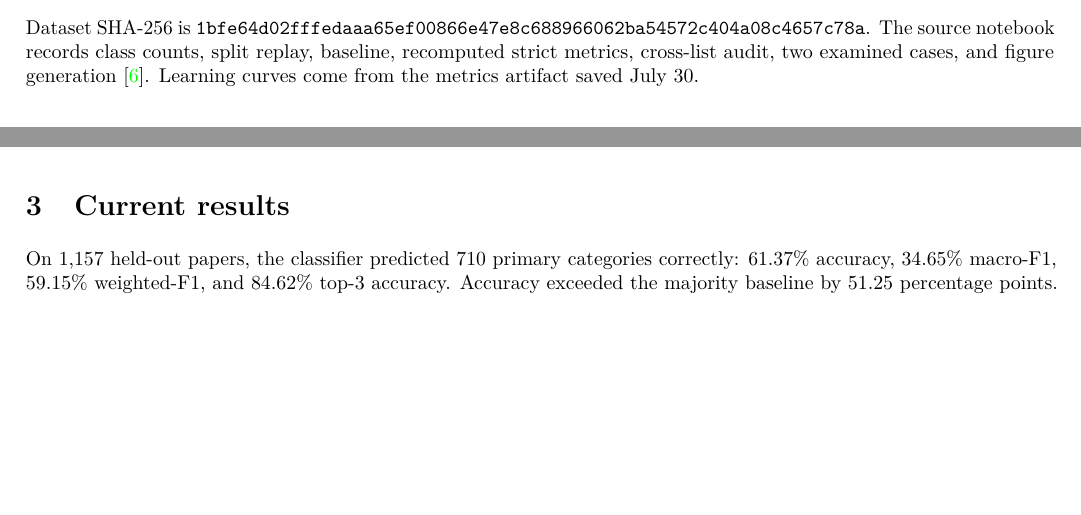
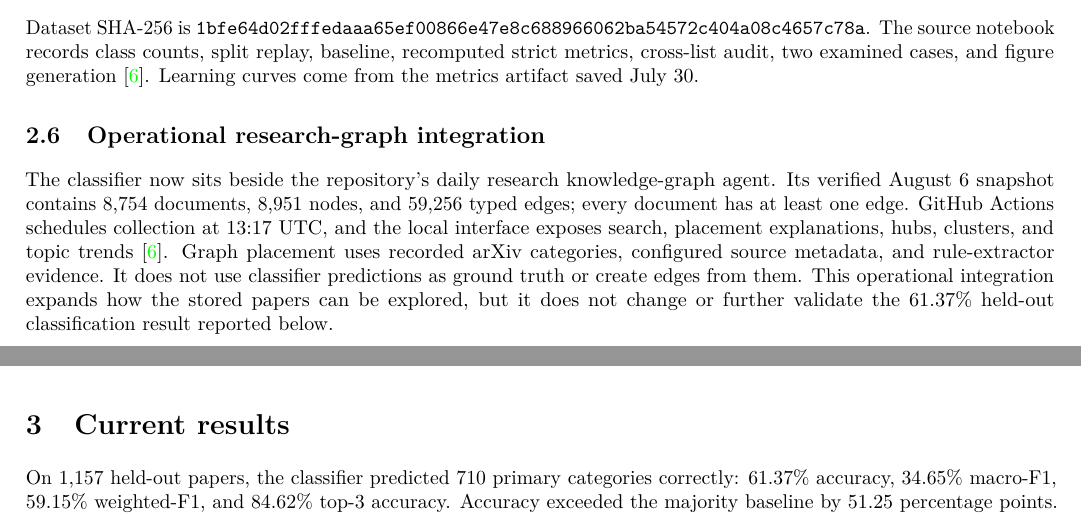
Before and after one commit to garyzhang1006/paper-fetcher, a LaTeX document (classification/report/arxiv_classification_progress_report.tex): two parts of pages 2 and 3 of 4, joined at a grey line, cut so that both start at the same text, the shorter picture padded with empty space. Compiled offline with pdfLaTeX.

Commit message:
Update classification report with graph integration

```diff
--- a/classification/report/arxiv_classification_progress_report.tex
+++ b/classification/report/arxiv_classification_progress_report.tex
@@ -176,6 +176,19 @@ strict metrics, cross-list audit, two examined cases, and figure generation
 \cite{repository}.
 Learning curves come from the metrics artifact saved July 30.
 
+\subsection{Operational research-graph integration}
+
+The classifier now sits beside the repository's daily research knowledge-graph
+agent. Its verified August 6 snapshot contains 8,754 documents, 8,951 nodes,
+and 59,256 typed edges; every document has at least one edge. GitHub Actions
+schedules collection at 13:17 UTC, and the local interface exposes search,
+placement explanations, hubs, clusters, and topic trends \cite{repository}.
+Graph placement uses recorded arXiv categories, configured source metadata,
+and rule-extractor evidence. It does not use classifier predictions as ground
+truth or create edges from them. This operational integration expands how the
+stored papers can be explored, but it does not change or further validate the
+61.37\% held-out classification result reported below.
+
 \clearpage
 
 \section{Current results}
```
Also changed, not shown: output/pdf/arxiv-classification-progress-report.pdf.
